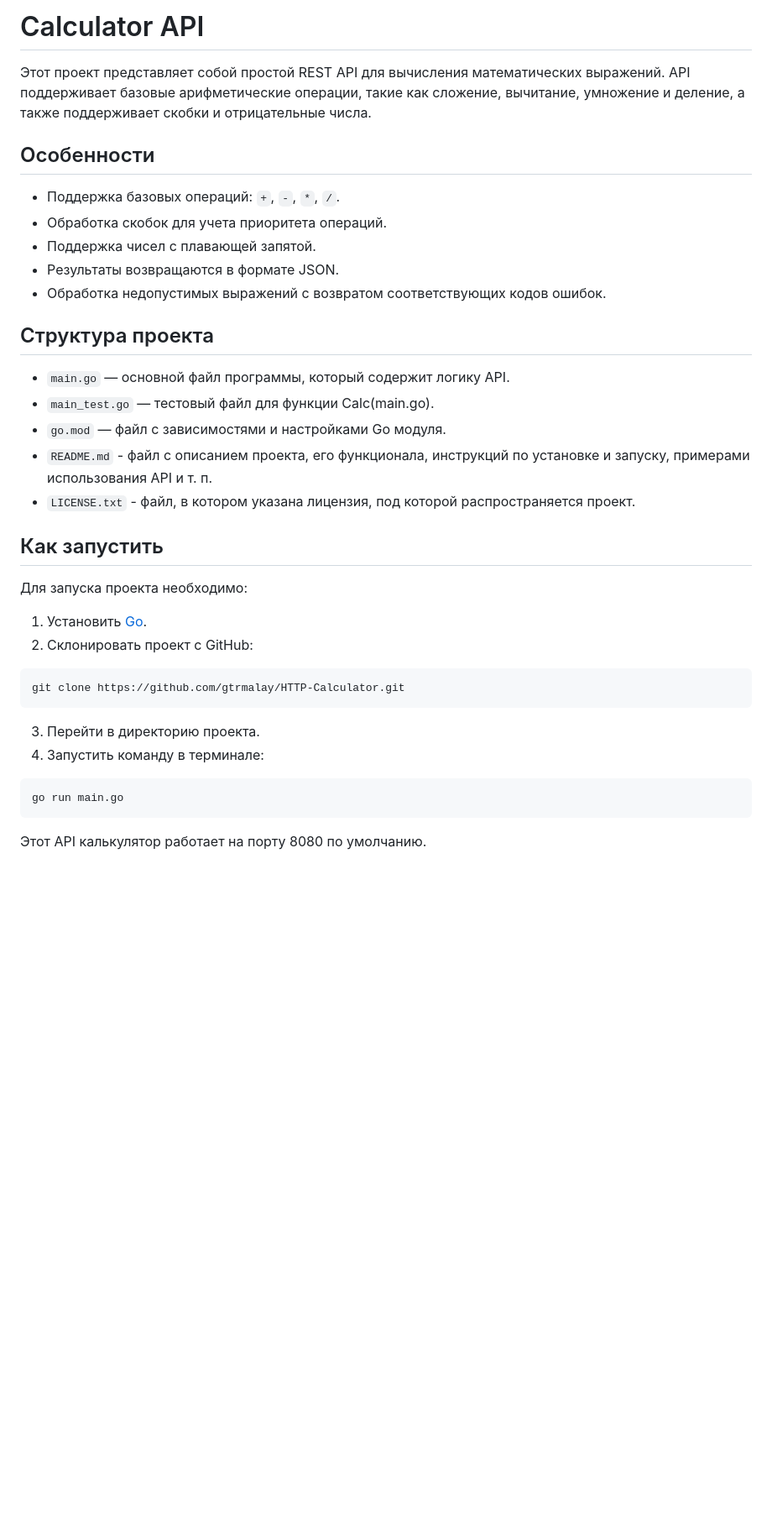
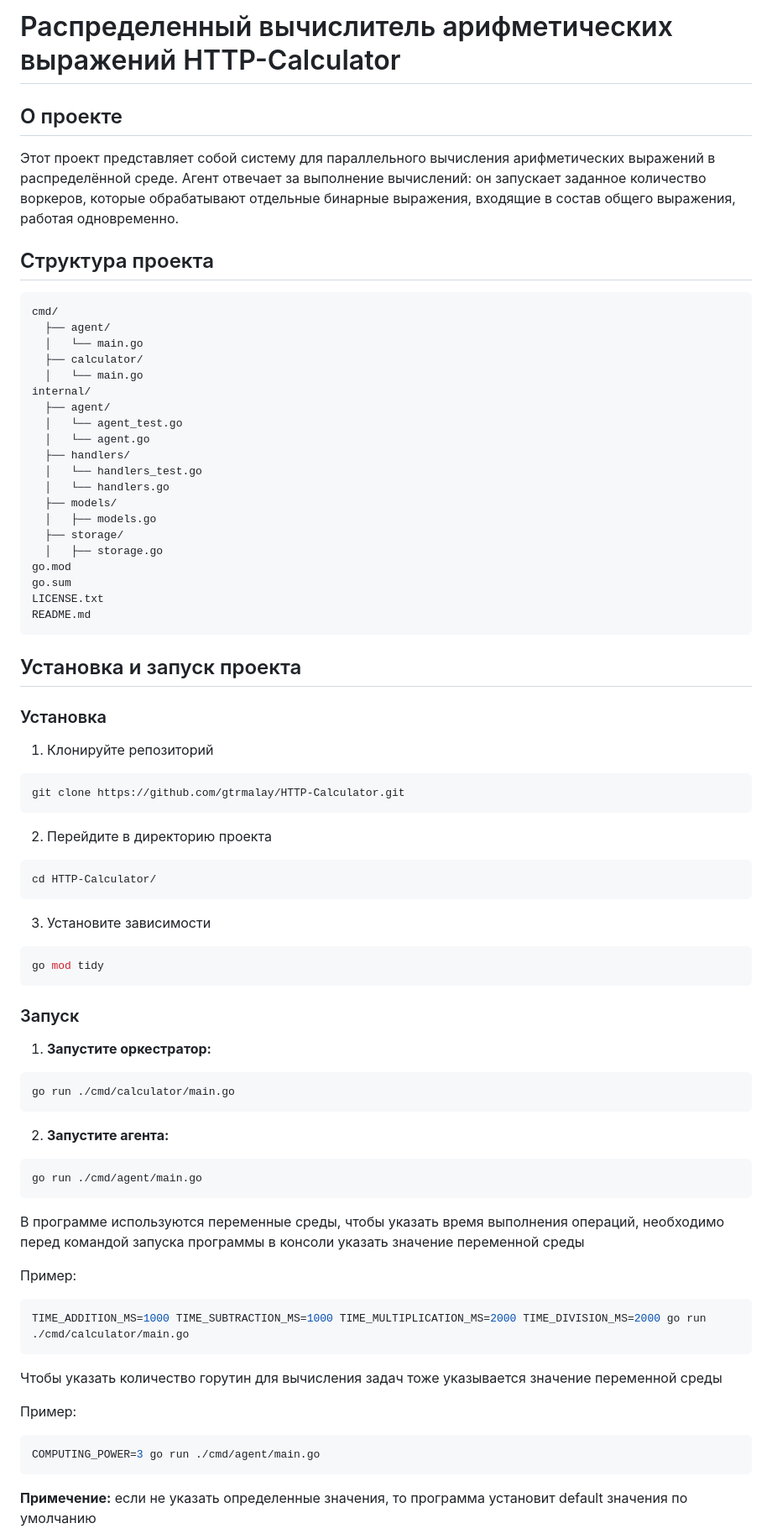
Before and after one commit to gtrmalay/HTTP-Calculator, a Markdown page: README.md, the part around one of its changes. Shown at 84% size. Rendered like a GitHub page; blank space fills up the shorter version.

Commit message:
main: README update

````diff
--- a/README.md
+++ b/README.md
@@ -1,35 +1,69 @@
-# Calculator API
+# Распределенный вычислитель арифметических выражений HTTP-Calculator
 
-Этот проект представляет собой простой REST API для вычисления математических выражений. API поддерживает базовые арифметические операции, такие как сложение, вычитание, умножение и деление, а также поддерживает скобки и отрицательные числа.
-
-## Особенности
-
-- Поддержка базовых операций: `+`, `-`, `*`, `/`.
-- Обработка скобок для учета приоритета операций.
-- Поддержка чисел с плавающей запятой.
-- Результаты возвращаются в формате JSON.
-- Обработка недопустимых выражений с возвратом соответствующих кодов ошибок.
+## О проекте
+Этот проект представляет собой систему для параллельного вычисления арифметических выражений в распределённой среде. Агент отвечает за выполнение вычислений: он запускает заданное количество воркеров, которые обрабатывают отдельные бинарные выражения, входящие в состав общего выражения, работая одновременно.
 
 ## Структура проекта
+```
+cmd/
+  ├── agent/
+  │   └── main.go
+  ├── calculator/
+  │   └── main.go
+internal/
+  ├── agent/
+  │   └── agent_test.go
+  │   └── agent.go
+  ├── handlers/
+  │   └── handlers_test.go
+  │   └── handlers.go
+  ├── models/
+  │   ├── models.go
+  ├── storage/
+  │   ├── storage.go
+go.mod
+go.sum
+LICENSE.txt
+README.md
+```
 
-- `main.go` — основной файл программы, который содержит логику API.
-- `main_test.go` — тестовый файл для функции Calc(main.go).
-- `go.mod` — файл с зависимостями и настройками Go модуля.
-- `README.md` -  файл с описанием проекта, его функционала, инструкций по установке и запуску, примерами использования API и т. п.
-- `LICENSE.txt` -  файл, в котором указана лицензия, под которой распространяется проект.
 
-## Как запустить
-Для запуска проекта необходимо:
-1. Установить [Go](https://go.dev/dl/).
-2. Склонировать проект с GitHub:
-```bash
+## Установка и запуск проекта
+### Установка
+1. Клонируйте репозиторий
+```sh
 git clone https://github.com/gtrmalay/HTTP-Calculator.git
 ```
-3. Перейти в директорию проекта.
-4. Запустить команду в терминале:
-```shell
-go run main.go
+2. Перейдите в директорию проекта
+```sh
+cd HTTP-Calculator/
+```
+3. Установите зависимости
+```sh
+go mod tidy
+```
+### Запуск
+
+1. **Запустите оркестратор:**
+```sh
+go run ./cmd/calculator/main.go
+```
+2. **Запустите агента:**
+```sh
+go run ./cmd/agent/main.go
+```
+В программе используются переменные среды, чтобы указать время выполнения операций, необходимо перед командой запуска программы в консоли указать значение переменной среды
+
+Пример:
+```sh
+TIME_ADDITION_MS=1000 TIME_SUBTRACTION_MS=1000 TIME_MULTIPLICATION_MS=2000 TIME_DIVISION_MS=2000 go run ./cmd/calculator/main.go
+```
+Чтобы указать количество горутин для вычисления задач тоже указывается значение переменной среды
+
+Пример:
+```sh
+COMPUTING_POWER=3 go run ./cmd/agent/main.go
 ```
 
-Этот API калькулятор работает на порту 8080 по умолчанию.
+**Примечение:** если не указать определенные значения, то программа установит default значения по умолчанию
 
````
Also changed, not shown: other parts of README.md (+275 -74 lines).
